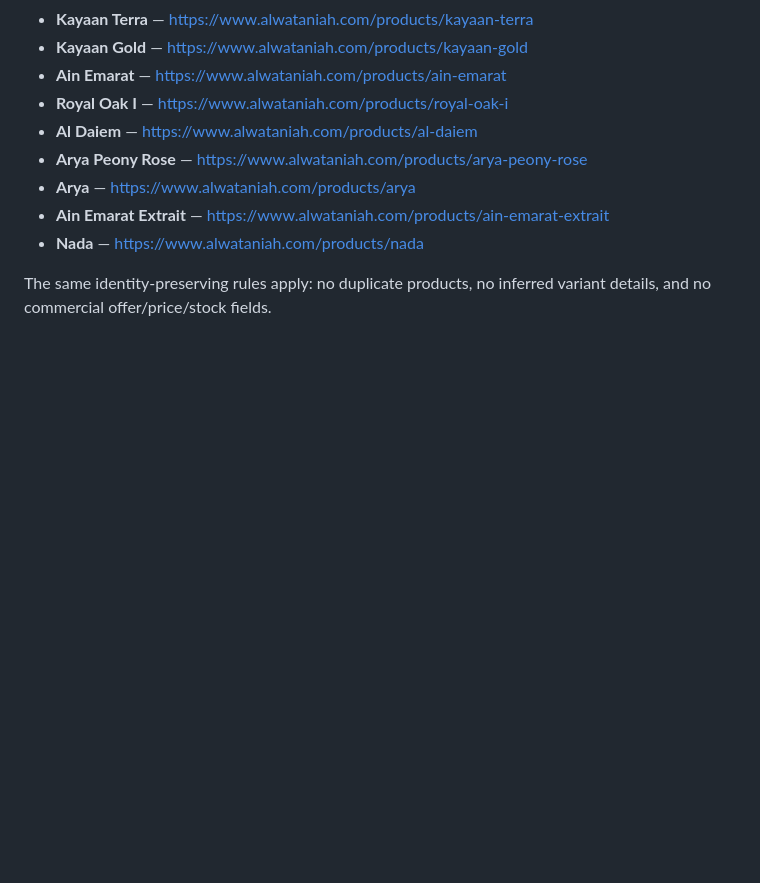
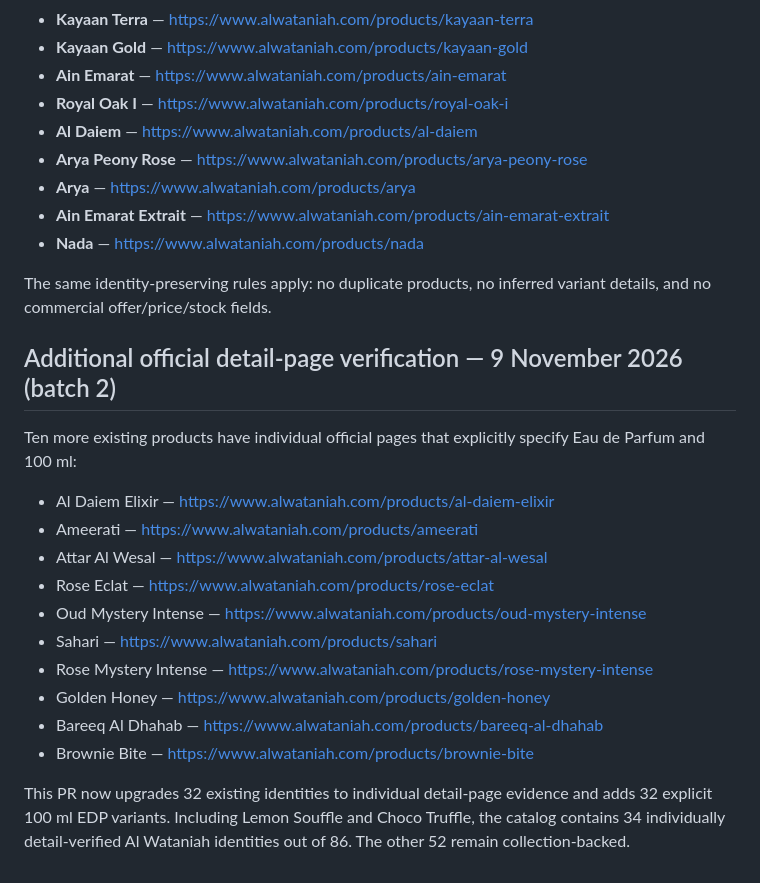
Before and after one commit to dalexmon81/ScentHunter, a Markdown page: docs/AL_WATANIAH_DETAIL_VERIFICATION_2026-11-08.md, the part around the change. GitHub-like rendering; blank space fills up the shorter version.

Commit message:
Document ten further Al Wataniah official detail verifications

```diff
--- a/docs/AL_WATANIAH_DETAIL_VERIFICATION_2026-11-08.md
+++ b/docs/AL_WATANIAH_DETAIL_VERIFICATION_2026-11-08.md
@@ -77,3 +77,20 @@ Ten more existing identities were individually verified from the brand-owned pag
 - **Nada** — https://www.alwataniah.com/products/nada
 
 The same identity-preserving rules apply: no duplicate products, no inferred variant details, and no commercial offer/price/stock fields.
+
+## Additional official detail-page verification — 9 November 2026 (batch 2)
+
+Ten more existing products have individual official pages that explicitly specify Eau de Parfum and 100 ml:
+
+- Al Daiem Elixir — https://www.alwataniah.com/products/al-daiem-elixir
+- Ameerati — https://www.alwataniah.com/products/ameerati
+- Attar Al Wesal — https://www.alwataniah.com/products/attar-al-wesal
+- Rose Eclat — https://www.alwataniah.com/products/rose-eclat
+- Oud Mystery Intense — https://www.alwataniah.com/products/oud-mystery-intense
+- Sahari — https://www.alwataniah.com/products/sahari
+- Rose Mystery Intense — https://www.alwataniah.com/products/rose-mystery-intense
+- Golden Honey — https://www.alwataniah.com/products/golden-honey
+- Bareeq Al Dhahab — https://www.alwataniah.com/products/bareeq-al-dhahab
+- Brownie Bite — https://www.alwataniah.com/products/brownie-bite
+
+This PR now upgrades 32 existing identities to individual detail-page evidence and adds 32 explicit 100 ml EDP variants. Including Lemon Souffle and Choco Truffle, the catalog contains 34 individually detail-verified Al Wataniah identities out of 86. The other 52 remain collection-backed.
```
